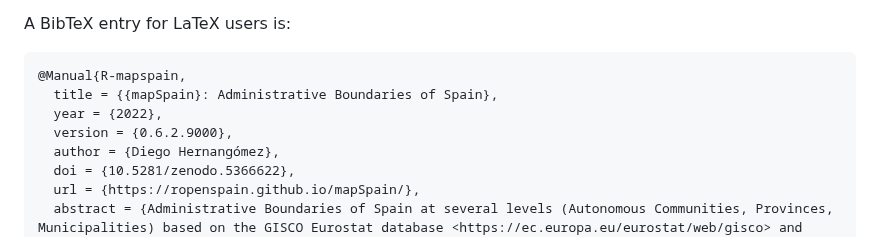
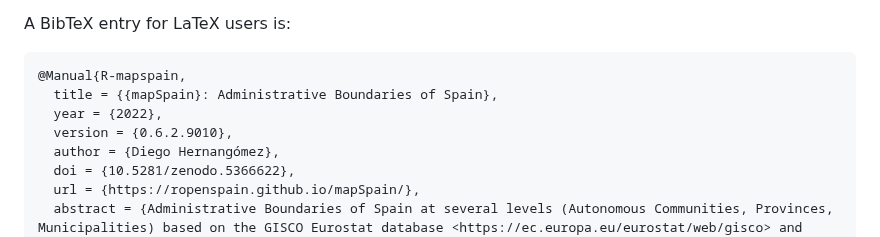
Before and after one commit to rOpenSpain/mapSpain, a Markdown page: README.md, the part around the change. Drawn GitHub-style.

Commit message:
Update docs with pkgdev

```diff
--- a/README.md
+++ b/README.md
@@ -269,7 +269,7 @@ A BibTeX entry for LaTeX users is:
     @Manual{R-mapspain,
       title = {{mapSpain}: Administrative Boundaries of Spain},
       year = {2022},
-      version = {0.6.2.9000},
+      version = {0.6.2.9010},
       author = {Diego Hernangómez},
       doi = {10.5281/zenodo.5366622},
       url = {https://ropenspain.github.io/mapSpain/},
```
Also changed, not shown: img/README-giscoR-1.png, vignettes/basic-1.png, vignettes/giscoR-1.png, 4 other files.
